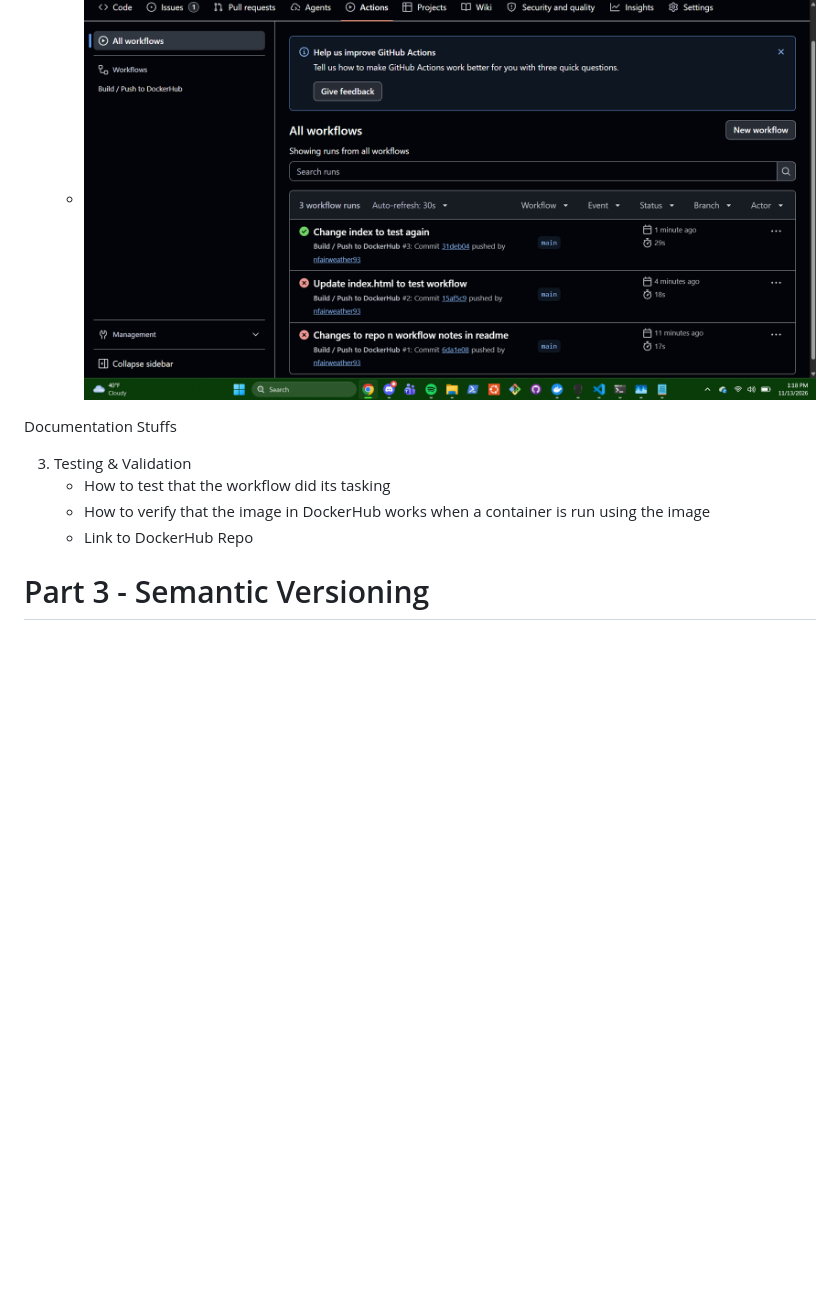
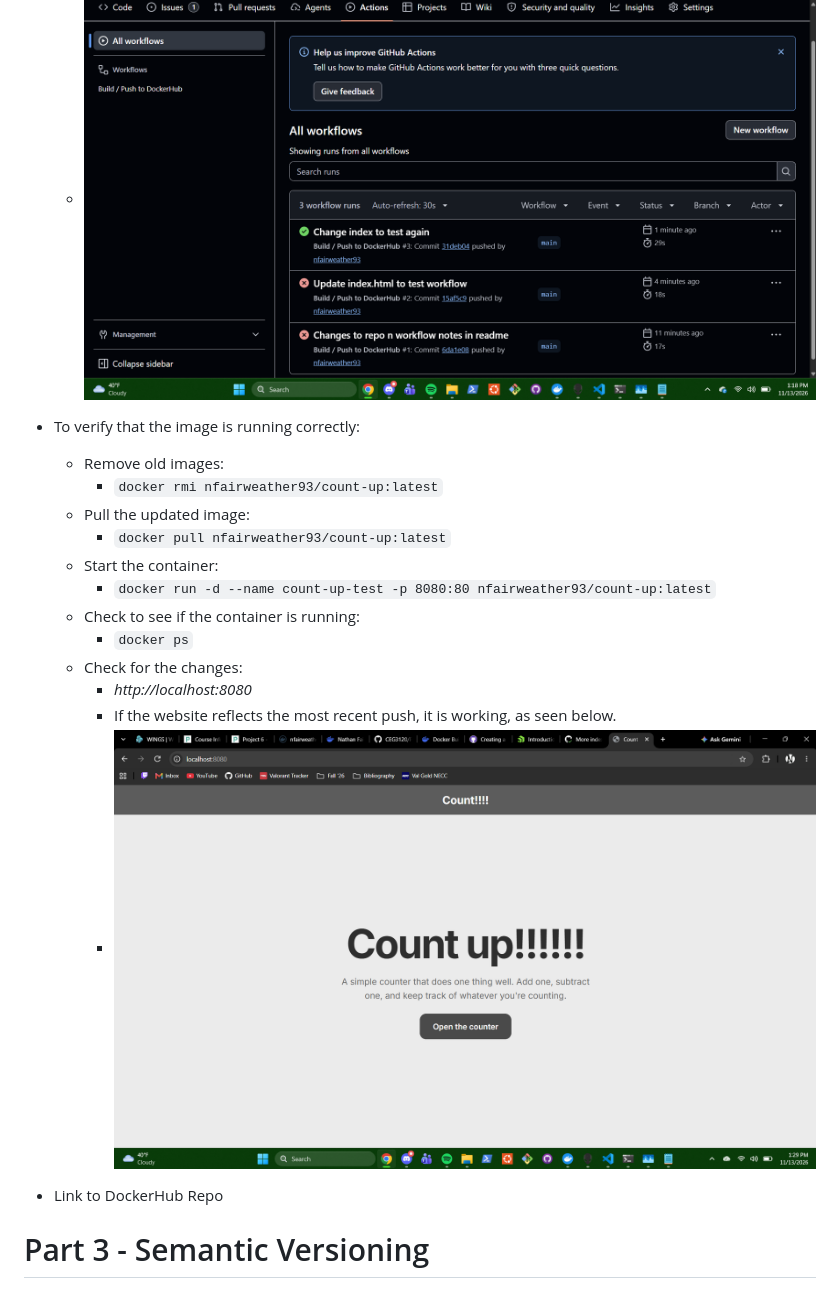
Before and after one commit to WSU-kduncan/ceg3120-cicd-fairweather3-f26, a Markdown page: README-CI.md, the part around one of its changes. GitHub-like rendering; pictures changed too: Images/WebsiteChanges.png (added); blank space fills up the shorter version.

Commit message:
Add validation steps

```diff
--- a/README-CI.md
+++ b/README-CI.md
@@ -143,13 +143,21 @@ The workflow should run only one job (`build-push-jobs`) on `ubuntu-latest`. I b
     - Created a changed in [index.html](./web-content/index.html), committed and pushed that changed to `main`
     - That change was validated in GitHub (unlike my first one, whoops) as seen in the image below.
     - ![Action with SHA](./Images/SuccessfulAction.png)
+- To verify that the image is running correctly:
+    - Remove old images:
+        - `docker rmi nfairweather93/count-up:latest`
+    - Pull the updated image:
+        - `docker pull nfairweather93/count-up:latest`
+    - Start the container:
+        - `docker run -d --name count-up-test -p 8080:80 nfairweather93/count-up:latest`
+    - Check to see if the container is running:
+        - `docker ps`
+    - Check for the changes:
+        - *http://localhost:8080*
+        - If the website reflects the most recent push, it is working, as seen below.
+        - ![Website Working](./Images/WebsiteChanges.png)
 
-Documentation Stuffs
-
-3. Testing & Validation
-    - How to test that the workflow did its tasking
-    - How to verify that the image in DockerHub works when a container is run using the image
-    - Link to DockerHub Repo
+ - Link to DockerHub Repo
 
 # Part 3 - Semantic Versioning
 
```
Also changed, not shown: other parts of README-CI.md (+1 -1 lines).
